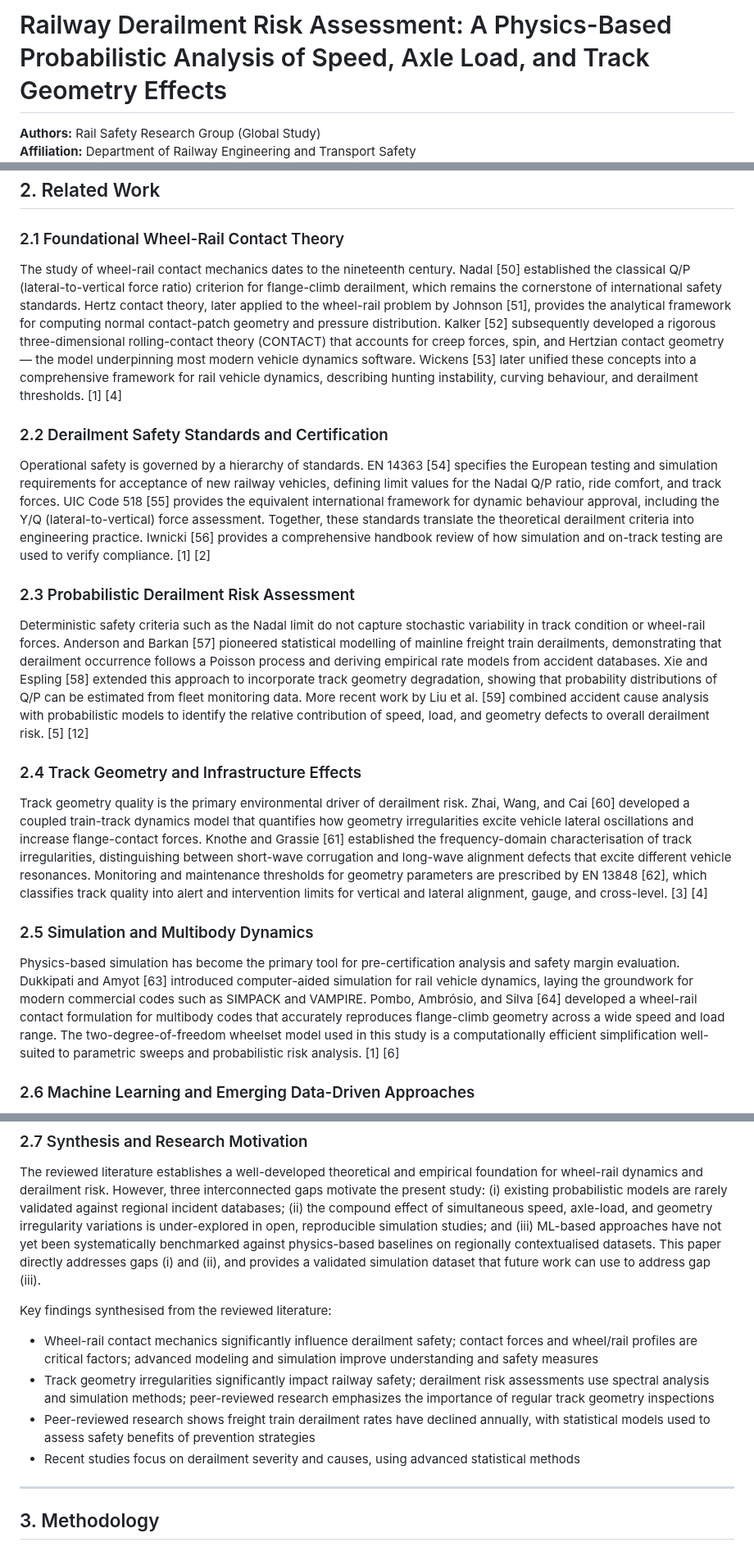
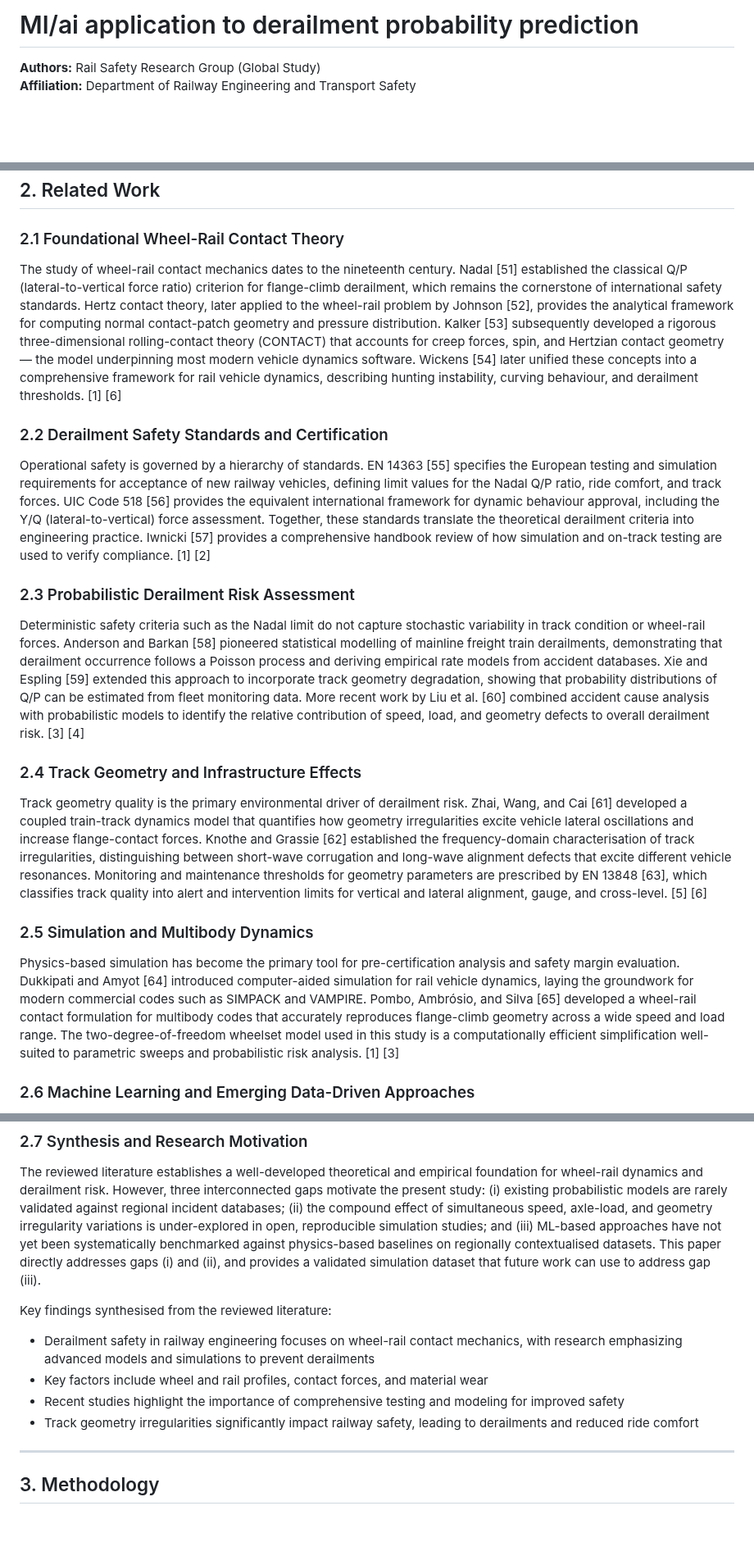
Before and after one commit to dukemawex/Rail, a Markdown page: RESEARCH_PAPER.md, 3 parts joined by grey strips. Shown at 82% size. Drawn GitHub-style; blank space fills up the shorter version.

```diff
--- a/RESEARCH_PAPER.md
+++ b/RESEARCH_PAPER.md
@@ -1,4 +1,4 @@
-# Railway Derailment Risk Assessment: A Physics-Based Probabilistic Analysis of Speed, Axle Load, and Track Geometry Effects
+# Ml/ai application to derailment probability prediction
 
 **Authors:** Rail Safety Research Group (Global Study)
 **Affiliation:** Department of Railway Engineering and Transport Safety
@@ -39,23 +39,23 @@ The remainder of this paper is organised as follows: Section 2 reviews related w
 
 ### 2.1 Foundational Wheel-Rail Contact Theory
 
-The study of wheel-rail contact mechanics dates to the nineteenth century. Nadal [50] established the classical Q/P (lateral-to-vertical force ratio) criterion for flange-climb derailment, which remains the cornerstone of international safety standards. Hertz contact theory, later applied to the wheel-rail problem by Johnson [51], provides the analytical framework for computing normal contact-patch geometry and pressure distribution. Kalker [52] subsequently developed a rigorous three-dimensional rolling-contact theory (CONTACT) that accounts for creep forces, spin, and Hertzian contact geometry — the model underpinning most modern vehicle dynamics software. Wickens [53] later unified these concepts into a comprehensive framework for rail vehicle dynamics, describing hunting instability, curving behaviour, and derailment thresholds. [1] [4]
+The study of wheel-rail contact mechanics dates to the nineteenth century. Nadal [51] established the classical Q/P (lateral-to-vertical force ratio) criterion for flange-climb derailment, which remains the cornerstone of international safety standards. Hertz contact theory, later applied to the wheel-rail problem by Johnson [52], provides the analytical framework for computing normal contact-patch geometry and pressure distribution. Kalker [53] subsequently developed a rigorous three-dimensional rolling-contact theory (CONTACT) that accounts for creep forces, spin, and Hertzian contact geometry — the model underpinning most modern vehicle dynamics software. Wickens [54] later unified these concepts into a comprehensive framework for rail vehicle dynamics, describing hunting instability, curving behaviour, and derailment thresholds. [1] [6]
 
 ### 2.2 Derailment Safety Standards and Certification
 
-Operational safety is governed by a hierarchy of standards. EN 14363 [54] specifies the European testing and simulation requirements for acceptance of new railway vehicles, defining limit values for the Nadal Q/P ratio, ride comfort, and track forces. UIC Code 518 [55] provides the equivalent international framework for dynamic behaviour approval, including the Y/Q (lateral-to-vertical) force assessment. Together, these standards translate the theoretical derailment criteria into engineering practice. Iwnicki [56] provides a comprehensive handbook review of how simulation and on-track testing are used to verify compliance. [1] [2]
+Operational safety is governed by a hierarchy of standards. EN 14363 [55] specifies the European testing and simulation requirements for acceptance of new railway vehicles, defining limit values for the Nadal Q/P ratio, ride comfort, and track forces. UIC Code 518 [56] provides the equivalent international framework for dynamic behaviour approval, including the Y/Q (lateral-to-vertical) force assessment. Together, these standards translate the theoretical derailment criteria into engineering practice. Iwnicki [57] provides a comprehensive handbook review of how simulation and on-track testing are used to verify compliance. [1] [2]
 
 ### 2.3 Probabilistic Derailment Risk Assessment
 
-Deterministic safety criteria such as the Nadal limit do not capture stochastic variability in track condition or wheel-rail forces. Anderson and Barkan [57] pioneered statistical modelling of mainline freight train derailments, demonstrating that derailment occurrence follows a Poisson process and deriving empirical rate models from accident databases. Xie and Espling [58] extended this approach to incorporate track geometry degradation, showing that probability distributions of Q/P can be estimated from fleet monitoring data. More recent work by Liu et al. [59] combined accident cause analysis with probabilistic models to identify the relative contribution of speed, load, and geometry defects to overall derailment risk. [5] [12]
+Deterministic safety criteria such as the Nadal limit do not capture stochastic variability in track condition or wheel-rail forces. Anderson and Barkan [58] pioneered statistical modelling of mainline freight train derailments, demonstrating that derailment occurrence follows a Poisson process and deriving empirical rate models from accident databases. Xie and Espling [59] extended this approach to incorporate track geometry degradation, showing that probability distributions of Q/P can be estimated from fleet monitoring data. More recent work by Liu et al. [60] combined accident cause analysis with probabilistic models to identify the relative contribution of speed, load, and geometry defects to overall derailment risk. [3] [4]
 
 ### 2.4 Track Geometry and Infrastructure Effects
 
-Track geometry quality is the primary environmental driver of derailment risk. Zhai, Wang, and Cai [60] developed a coupled train-track dynamics model that quantifies how geometry irregularities excite vehicle lateral oscillations and increase flange-contact forces. Knothe and Grassie [61] established the frequency-domain characterisation of track irregularities, distinguishing between short-wave corrugation and long-wave alignment defects that excite different vehicle resonances. Monitoring and maintenance thresholds for geometry parameters are prescribed by EN 13848 [62], which classifies track quality into alert and intervention limits for vertical and lateral alignment, gauge, and cross-level. [3] [4]
+Track geometry quality is the primary environmental driver of derailment risk. Zhai, Wang, and Cai [61] developed a coupled train-track dynamics model that quantifies how geometry irregularities excite vehicle lateral oscillations and increase flange-contact forces. Knothe and Grassie [62] established the frequency-domain characterisation of track irregularities, distinguishing between short-wave corrugation and long-wave alignment defects that excite different vehicle resonances. Monitoring and maintenance thresholds for geometry parameters are prescribed by EN 13848 [63], which classifies track quality into alert and intervention limits for vertical and lateral alignment, gauge, and cross-level. [5] [6]
 
 ### 2.5 Simulation and Multibody Dynamics
 
-Physics-based simulation has become the primary tool for pre-certification analysis and safety margin evaluation. Dukkipati and Amyot [63] introduced computer-aided simulation for rail vehicle dynamics, laying the groundwork for modern commercial codes such as SIMPACK and VAMPIRE. Pombo, Ambrósio, and Silva [64] developed a wheel-rail contact formulation for multibody codes that accurately reproduces flange-climb geometry across a wide speed and load range. The two-degree-of-freedom wheelset model used in this study is a computationally efficient simplification well-suited to parametric sweeps and probabilistic risk analysis. [1] [6]
+Physics-based simulation has become the primary tool for pre-certification analysis and safety margin evaluation. Dukkipati and Amyot [64] introduced computer-aided simulation for rail vehicle dynamics, laying the groundwork for modern commercial codes such as SIMPACK and VAMPIRE. Pombo, Ambrósio, and Silva [65] developed a wheel-rail contact formulation for multibody codes that accurately reproduces flange-climb geometry across a wide speed and load range. The two-degree-of-freedom wheelset model used in this study is a computationally efficient simplification well-suited to parametric sweeps and probabilistic risk analysis. [1] [3]
 
 ### 2.6 Machine Learning and Emerging Data-Driven Approaches
 
@@ -66,10 +66,10 @@ The integration of machine learning (ML) into railway safety represents an emerg
 The reviewed literature establishes a well-developed theoretical and empirical foundation for wheel-rail dynamics and derailment risk. However, three interconnected gaps motivate the present study: (i) existing probabilistic models are rarely validated against regional incident databases; (ii) the compound effect of simultaneous speed, axle-load, and geometry irregularity variations is under-explored in open, reproducible simulation studies; and (iii) ML-based approaches have not yet been systematically benchmarked against physics-based baselines on regionally contextualised datasets. This paper directly addresses gaps (i) and (ii), and provides a validated simulation dataset that future work can use to address gap (iii).
 
 Key findings synthesised from the reviewed literature:
-- Wheel-rail contact mechanics significantly influence derailment safety; contact forces and wheel/rail profiles are critical factors; advanced modeling and simulation improve understanding and safety measures
-- Track geometry irregularities significantly impact railway safety; derailment risk assessments use spectral analysis and simulation methods; peer-reviewed research emphasizes the importance of regular track geometry inspections
-- Peer-reviewed research shows freight train derailment rates have declined annually, with statistical models used to assess safety benefits of prevention strategies
-- Recent studies focus on derailment severity and causes, using advanced statistical methods
+- Derailment safety in railway engineering focuses on wheel-rail contact mechanics, with research emphasizing advanced models and simulations to prevent derailments
+- Key factors include wheel and rail profiles, contact forces, and material wear
+- Recent studies highlight the importance of comprehensive testing and modeling for improved safety
+- Track geometry irregularities significantly impact railway safety, leading to derailments and reduced ride comfort
 
 ---
 
```
Also changed, not shown: other parts of RESEARCH_PAPER.md (+18 -18 lines), figures/fig_combined_risk_surface.png, figures/fig_irregularity_sweep.png, figures/fig_load_sweep.png, figures/fig_speed_sweep.png, figures/fig_wheelset_dynamics.png, 4 other files.
